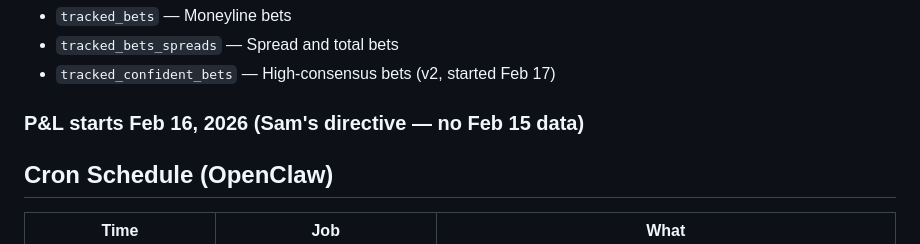
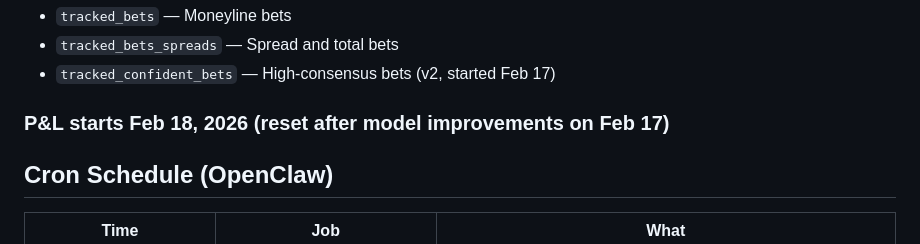
Before and after one commit to sams-claude-bot/college-baseball-predictor, a Markdown page: CONTEXT.md, the part around the change. Drawn GitHub-style.

Commit message:
Reset P&L tracking - fresh start Feb 18 after model improvements

```diff
--- a/CONTEXT.md
+++ b/CONTEXT.md
@@ -95,7 +95,7 @@ Adjusts run projections based on temperature, wind, humidity. Coefficients in `d
 - `tracked_bets_spreads` — Spread and total bets
 - `tracked_confident_bets` — High-consensus bets (v2, started Feb 17)
 
-### P&L starts Feb 16, 2026 (Sam's directive — no Feb 15 data)
+### P&L starts Feb 18, 2026 (reset after model improvements on Feb 17)
 
 ## Cron Schedule (OpenClaw)
 
```
